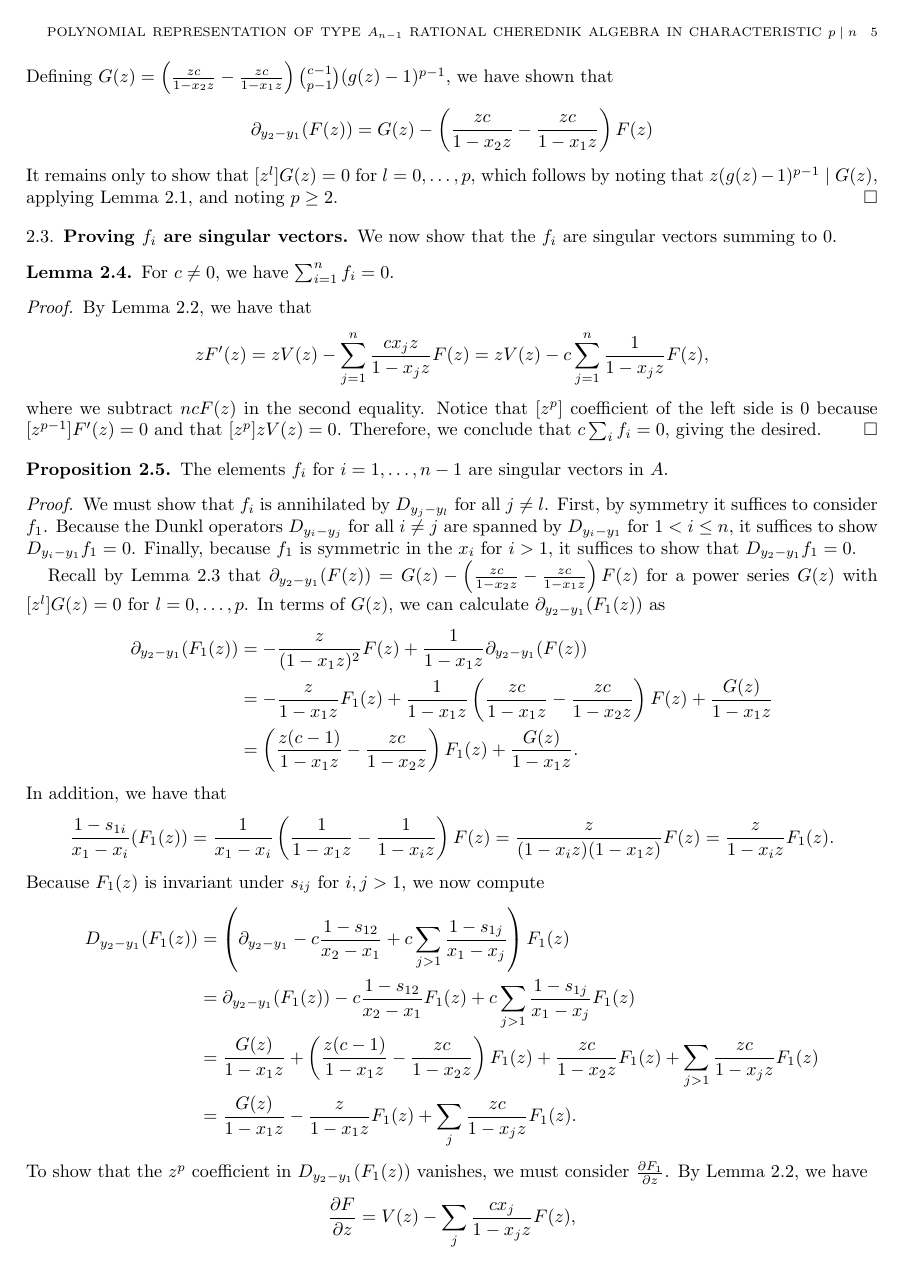
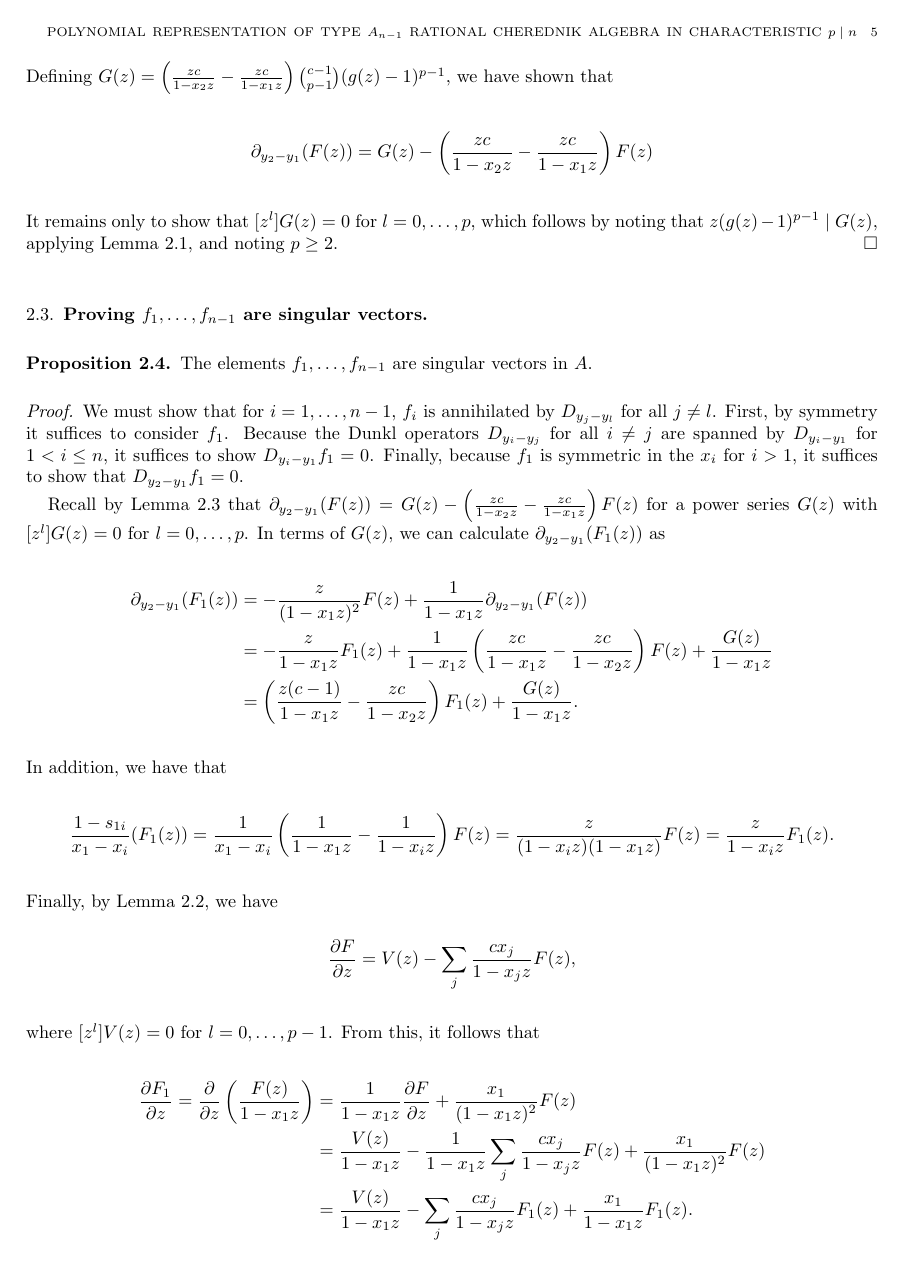
Before and after one commit to sdevadas/cherednik-urop2014, a LaTeX paper (formalwriteup.tex): page 5 of 8. Compiled offline with pdfLaTeX.

Commit message:
updated formalwriteup

```diff
--- a/formalwriteup.tex
+++ b/formalwriteup.tex
@@ -55,6 +55,7 @@
 \newcommand{\sspan}{\text{span}}
 \newcommand{\wF}{\widetilde{F}}
 \newcommand{\supp}{\text{supp}}
+\newcommand{\PP}{\mathbb{P}}
 
 \begin{document}
 \title[Polynomial representation of type $A_{n - 1}$ rational Cherednik algebra in characteristic $p \mid n$]{The polynomial representation of the type $A_{n - 1}$ rational Cherednik algebra in characteristic $p \mid n$}
@@ -245,27 +246,13 @@ Defining $G(z)=\left(\frac{zc}{1-x_2z}- \frac{zc}{1-x_1z}\right)\binom{c-1}{p-1}
 It remains only to show that $[z^l]G(z)=0$ for $l=0,\dots,p$, which follows by noting that $z(g(z)-1)^{p-1} \mid G(z)$, applying Lemma~\ref{lem:z2g}, and noting $p \geq 2$.
 \end{proof}
 
-
-\subsection{Proving $f_i$ are singular vectors}
-
-We now show that the $f_i$ are singular vectors summing to $0$.
-
-\begin{lemma} \label{lem:sum-zero}
-For $c \neq 0$, we have $\sum_{i = 1}^n f_i = 0$.
-\end{lemma}
-\begin{proof}
-By Lemma \ref{lem:dFdz}, we have that
-\[
-zF'(z) = z V(z) - \sum_{j = 1}^n \frac{cx_jz}{1 - x_j z} F(z) = z V(z) - c \sum_{j = 1}^n \frac{1}{1 - x_j z} F(z),
-\]
-where we subtract $ncF(z)$ in the second equality.  Notice that $[z^p]$ coefficient of the left side is $0$ because $[z^{p - 1}] F'(z) = 0$ and that $[z^p] zV(z) = 0$.  Therefore, we conclude that $c \sum_i f_i = 0$, giving the desired.
-\end{proof}
+\subsection{Proving $f_1, \ldots, f_{n-1}$ are singular vectors}
 
 \begin{proposition}\label{prop:ann}
-The elements $f_i$ for $i=1,\dots,n-1$ are singular vectors in $A$.
+The elements $f_1, \ldots, f_{n - 1}$ are singular vectors in $A$.
 \end{proposition}
 \begin{proof}
-We must show that $f_i$ is annihilated by $D_{y_j - y_l}$ for all $j \ne l$.  First, by symmetry it suffices to consider $f_1$.  Because the Dunkl operators $D_{y_i-y_j}$ for all $i \ne j$ are spanned by $D_{y_i-y_1}$ for $1< i \le n$, it suffices to show $D_{y_i - y_1} f_1 = 0$.  Finally, because $f_1$ is symmetric in the $x_i$ for $i > 1$, it suffices to show that $D_{y_2 - y_1} f_1 = 0$.
+We must show that for $i = 1, \ldots, n - 1$, $f_i$ is annihilated by $D_{y_j - y_l}$ for all $j \ne l$.  First, by symmetry it suffices to consider $f_1$.  Because the Dunkl operators $D_{y_i-y_j}$ for all $i \ne j$ are spanned by $D_{y_i-y_1}$ for $1< i \le n$, it suffices to show $D_{y_i - y_1} f_1 = 0$.  Finally, because $f_1$ is symmetric in the $x_i$ for $i > 1$, it suffices to show that $D_{y_2 - y_1} f_1 = 0$.
 
 Recall by Lemma~\ref{lem:dFdxi} that $\partial_{y_2-y_1}(F(z))= G(z) - \left(\frac{zc}{1-x_2z}-\frac{zc}{1-x_1z}\right)F(z)$ for a power series $G(z)$ with $[z^l]G(z)=0$ for $l=0,\dots,p$. In terms of $G(z)$, we can calculate $\partial_{y_2-y_1}(F_1(z))$ as
 \begin{align*}
@@ -279,14 +266,7 @@ In addition, we have that
 \frac{1-s_{1i}}{x_1-x_i}(F_1(z))
 =\frac{1}{x_1-x_i}\left(\frac{1}{1-x_1z}-\frac{1}{1-x_iz}\right)F(z)=\frac{z}{(1-x_iz)(1-x_1z)}F(z)=\frac{z}{1-x_iz}F_1(z).
 \]
-Because $F_1(z)$ is invariant under $s_{ij}$ for $i,j > 1$, we now compute
-\begin{align*}
-D_{y_2-y_1}(F_1(z))&=\left(\partial_{y_2-y_1}-c\frac{1-s_{12}}{x_2-x_1}+c\sum_{j > 1} \frac{1-s_{1j}}{x_1-x_j}\right)F_1(z)\\
-&=\partial_{y_2-y_1}(F_1(z))-c\frac{1-s_{12}}{x_2-x_1}F_1(z)+c\sum_{j > 1} \frac{1-s_{1j}}{x_1-x_j}F_1(z)\\
-&=\frac{G(z)}{1-x_1z}+\left(\frac{z(c-1)}{1-x_1z}-\frac{zc}{1-x_2z}\right)F_1(z)+\frac{zc}{1-x_2z}F_1(z)+\sum_{j > 1} \frac{zc}{1-x_jz}F_1(z)\\
-&=\frac{G(z)}{1-x_1z}-\frac{z}{1-x_1z}F_1(z)+\sum_{j} \frac{zc}{1-x_jz}F_1(z).
-\end{align*}
-To show that the $z^p$ coefficient in $D_{y_2-y_1}(F_1(z))$ vanishes, we must consider $\frac{\partial F_1}{\partial z}$.  By Lemma~\ref{lem:dFdz}, we have
+Finally, by Lemma~\ref{lem:dFdz}, we have
 \[
 \frac{\partial F}{\partial z}=V(z) - \sum_j \frac{cx_j}{1-x_jz}F(z),
 \]
@@ -300 +280,5 @@ We now compute
 \begin{align*}
+D_{y_2-y_1}(F_1(z))&=\left(\partial_{y_2-y_1}-c\frac{1-s_{12}}{x_2-x_1}+c\sum_{j > 1} \frac{1-s_{1j}}{x_1-x_j}\right)F_1(z)\\
+&=\partial_{y_2-y_1}(F_1(z))-c\frac{1-s_{12}}{x_2-x_1}F_1(z)+c\sum_{j > 1} \frac{1-s_{1j}}{x_1-x_j}F_1(z)\\
+&=\frac{G(z)}{1-x_1z}+\left(\frac{z(c-1)}{1-x_1z}-\frac{zc}{1-x_2z}\right)F_1(z)+\frac{zc}{1-x_2z}F_1(z)+\sum_{j > 1} \frac{zc}{1-x_jz}F_1(z)\\
+&=\frac{G(z)}{1-x_1z}-\frac{z}{1-x_1z}F_1(z)+\sum_{j} \frac{zc}{1-x_jz}F_1(z)\\
@@ -314,7 +297,7 @@ D_{y_2 - y_1} f_1 = [z^p]D_{y_2-y_1}(F_1(z))= [z^p]\left(-zF_1(z)-z^2\frac{\part
 \]
 \end{proof}
 
-\subsection{Proof of linear independence of $f_i$}
+\subsection{Proof of linear independence of $f_1, \ldots, f_{n-1}$}
 
 \begin{proposition}\label{prop:linind}
 For generic $c$, $f_1, \ldots, f_{n - 1}$ are linearly independent degree $p$ homogeneous polynomials.
```
Also changed, not shown: formalwriteup.tex (49 more changed lines).
